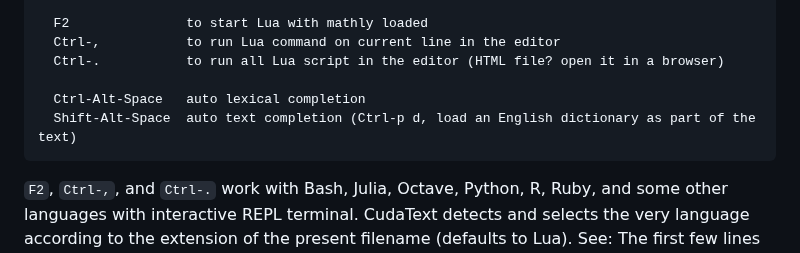
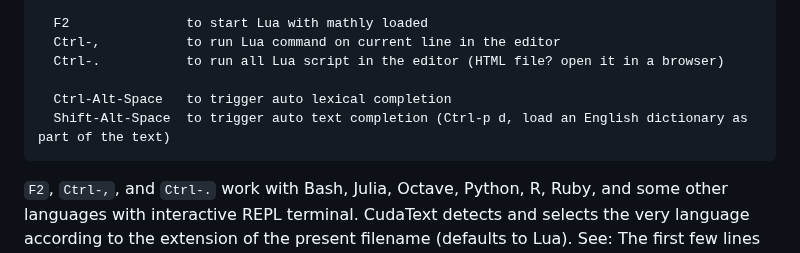
Before and after one commit to fdformula/MathlyLua, a Markdown page: README.md, the part around the change. Rendered like a GitHub page.

````diff
--- a/README.md
+++ b/README.md
@@ -38,8 +38,8 @@ Quite a few CudaText plugins are included. Some are customized and even have new
   Ctrl-,           to run Lua command on current line in the editor
   Ctrl-.           to run all Lua script in the editor (HTML file? open it in a browser)
 
-  Ctrl-Alt-Space   auto lexical completion
-  Shift-Alt-Space  auto text completion (Ctrl-p d, load an English dictionary as part of the text)
+  Ctrl-Alt-Space   to trigger auto lexical completion
+  Shift-Alt-Space  to trigger auto text completion (Ctrl-p d, load an English dictionary as part of the text)
 ```
 `F2`, `Ctrl-,`, and `Ctrl-.` work with Bash, Julia, Octave, Python, R, Ruby, and some other languages with interactive REPL terminal.
 CudaText detects and selects the very language according to the extension of the present filename (defaults to Lua). See: The first few
````
